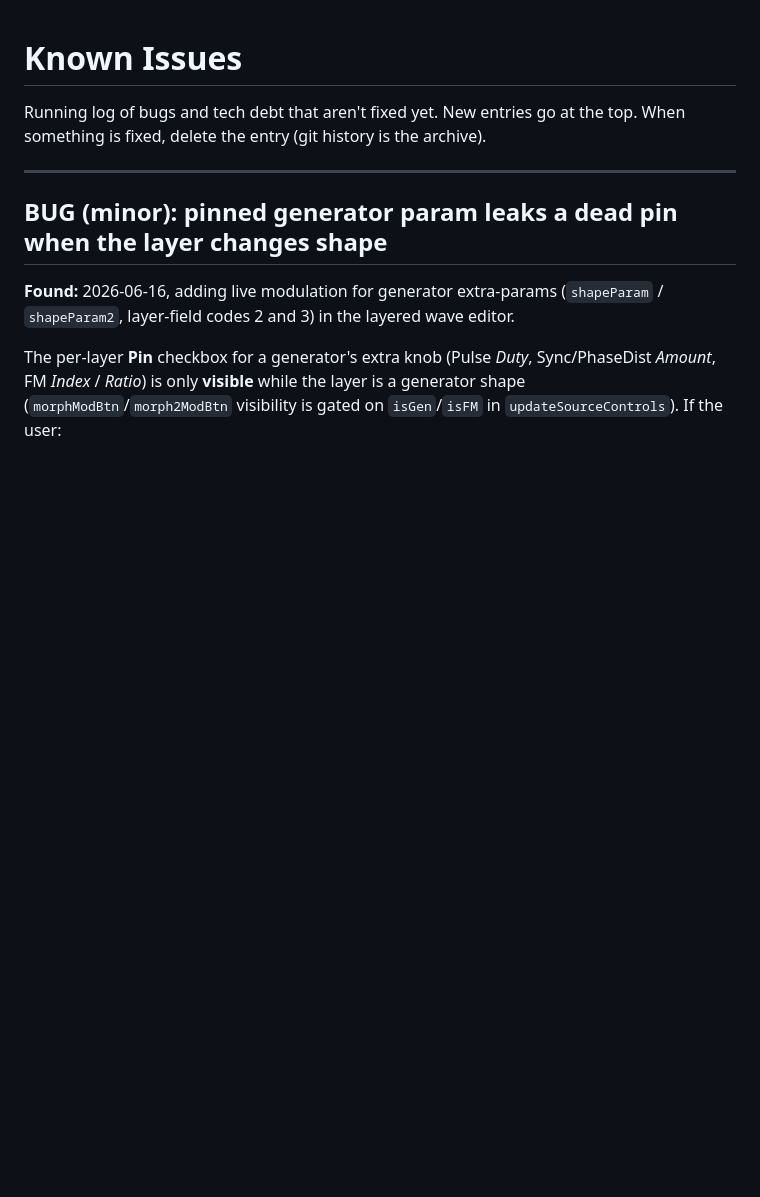
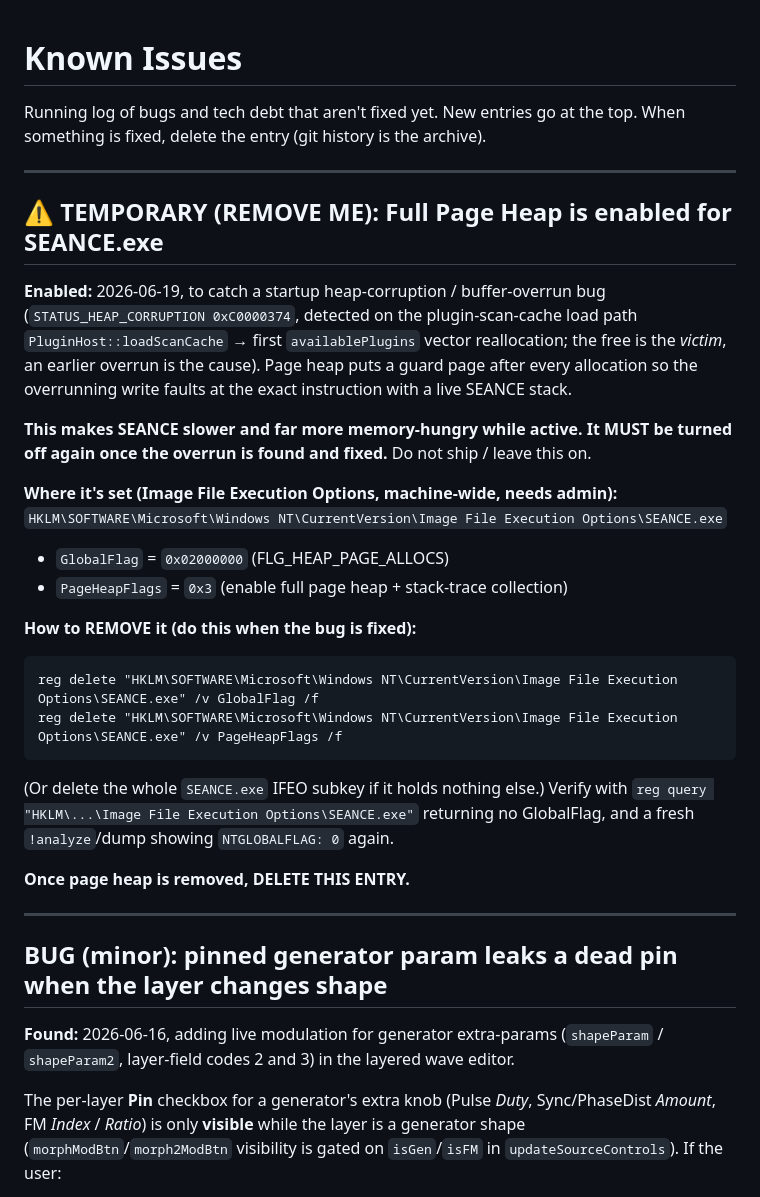
Before and after one commit to inhahe/SEANCE, a Markdown page: known-issues.md, the part around the change. Rendered like a GitHub page; blank space fills up the shorter version.

Commit message:
Document temporary full page heap enabled for SEANCE.exe
Tracks the machine-wide IFEO page-heap flags enabled to catch a startup
heap-corruption / buffer-overrun bug (0xC0000374 on the plugin-scan-cache
load path). Includes exact removal steps; this entry must be deleted once
page heap is turned back off after the overrun is fixed.

Co-Authored-By: Claude Opus 4 <noreply@anthropic.com>

````diff
--- a/known-issues.md
+++ b/known-issues.md
@@ -2,6 +2,37 @@
 
 Running log of bugs and tech debt that aren't fixed yet. New entries go at the
 top. When something is fixed, delete the entry (git history is the archive).
+
+---
+
+## ⚠️ TEMPORARY (REMOVE ME): Full Page Heap is enabled for SEANCE.exe
+
+**Enabled:** 2026-06-19, to catch a startup heap-corruption / buffer-overrun bug
+(`STATUS_HEAP_CORRUPTION 0xC0000374`, detected on the plugin-scan-cache load path
+`PluginHost::loadScanCache` → first `availablePlugins` vector reallocation; the
+free is the *victim*, an earlier overrun is the cause). Page heap puts a guard
+page after every allocation so the overrunning write faults at the exact
+instruction with a live SEANCE stack.
+
+**This makes SEANCE slower and far more memory-hungry while active. It MUST be
+turned off again once the overrun is found and fixed.** Do not ship / leave this
+on.
+
+**Where it's set (Image File Execution Options, machine-wide, needs admin):**
+`HKLM\SOFTWARE\Microsoft\Windows NT\CurrentVersion\Image File Execution Options\SEANCE.exe`
+- `GlobalFlag` = `0x02000000` (FLG_HEAP_PAGE_ALLOCS)
+- `PageHeapFlags` = `0x3` (enable full page heap + stack-trace collection)
+
+**How to REMOVE it (do this when the bug is fixed):**
+```
+reg delete "HKLM\SOFTWARE\Microsoft\Windows NT\CurrentVersion\Image File Execution Options\SEANCE.exe" /v GlobalFlag /f
+reg delete "HKLM\SOFTWARE\Microsoft\Windows NT\CurrentVersion\Image File Execution Options\SEANCE.exe" /v PageHeapFlags /f
+```
+(Or delete the whole `SEANCE.exe` IFEO subkey if it holds nothing else.) Verify
+with `reg query "HKLM\...\Image File Execution Options\SEANCE.exe"` returning no
+GlobalFlag, and a fresh `!analyze`/dump showing `NTGLOBALFLAG: 0` again.
+
+**Once page heap is removed, DELETE THIS ENTRY.**
 
 ---
 
````
